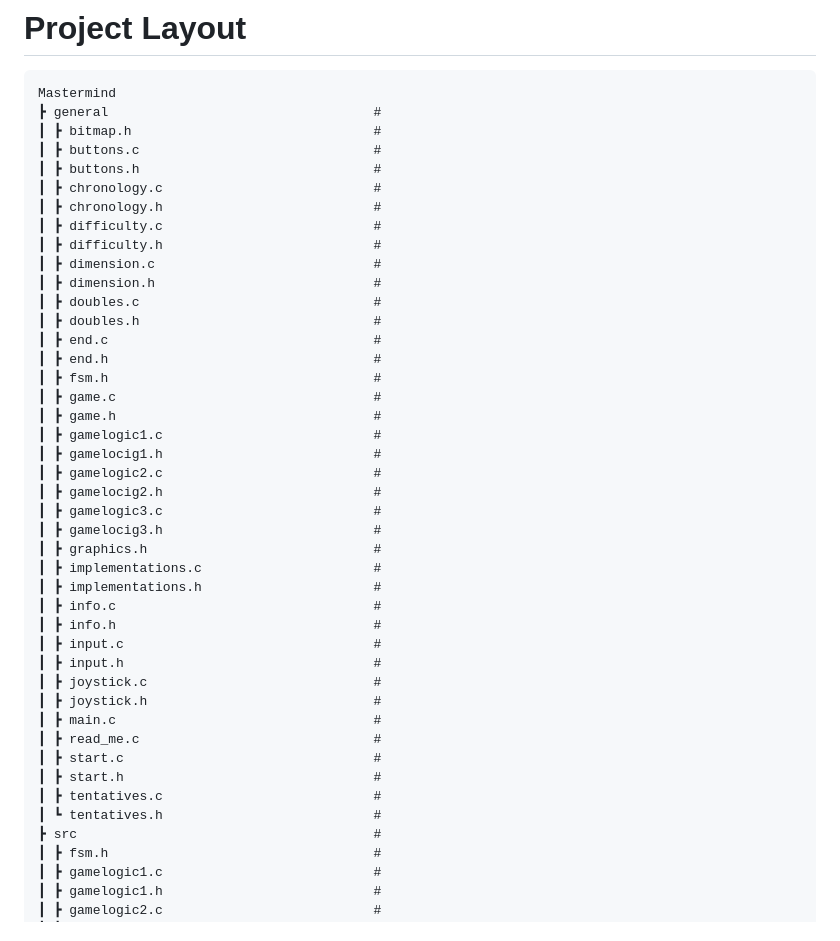
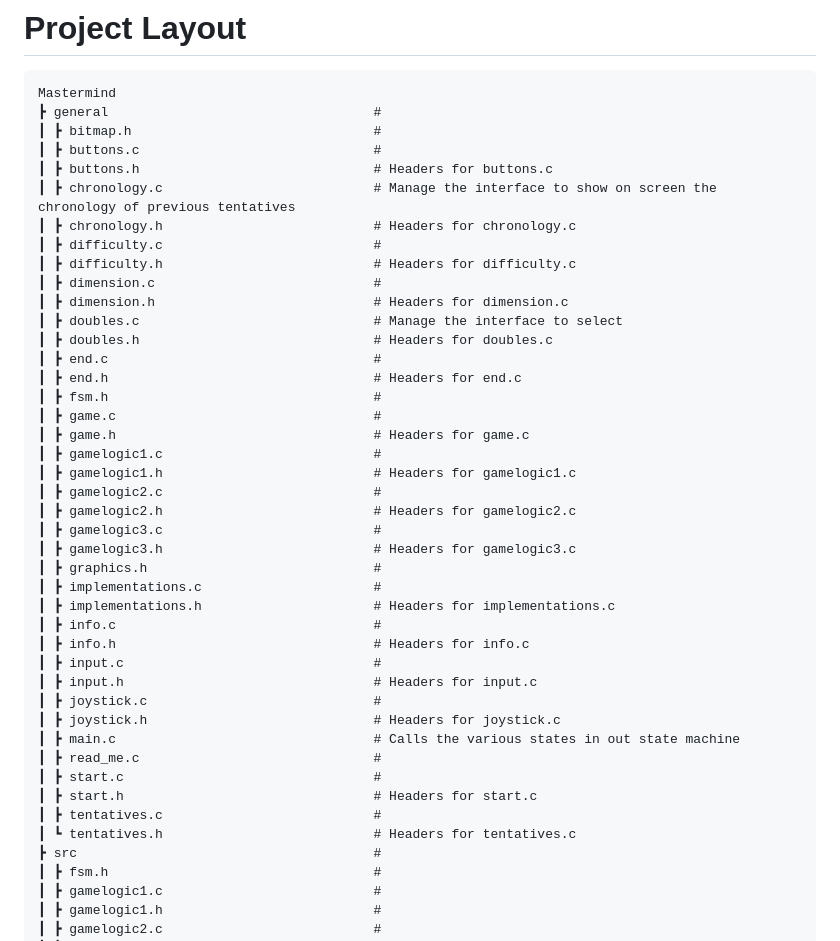
Before and after one commit to Embedded-Project-Mastermind/Mastermind, a Markdown page: README.md, the part around the change. Drawn GitHub-style.

```diff
--- a/README.md
+++ b/README.md
@@ -38,41 +38,41 @@ Mastermind
 ┣ general                                  #
 ┃ ┣ bitmap.h                               #
 ┃ ┣ buttons.c                              #
-┃ ┣ buttons.h                              #
-┃ ┣ chronology.c                           #
-┃ ┣ chronology.h                           #
+┃ ┣ buttons.h                              # Headers for buttons.c
+┃ ┣ chronology.c                           # Manage the interface to show on screen the chronology of previous tentatives
+┃ ┣ chronology.h                           # Headers for chronology.c
 ┃ ┣ difficulty.c                           #
-┃ ┣ difficulty.h                           #
+┃ ┣ difficulty.h                           # Headers for difficulty.c
 ┃ ┣ dimension.c                            #
-┃ ┣ dimension.h                            #
-┃ ┣ doubles.c                              #
-┃ ┣ doubles.h                              #
+┃ ┣ dimension.h                            # Headers for dimension.c
+┃ ┣ doubles.c                              # Manage the interface to select
+┃ ┣ doubles.h                              # Headers for doubles.c
 ┃ ┣ end.c                                  #
-┃ ┣ end.h                                  #
+┃ ┣ end.h                                  # Headers for end.c
 ┃ ┣ fsm.h                                  #
 ┃ ┣ game.c                                 #
-┃ ┣ game.h                                 #
+┃ ┣ game.h                                 # Headers for game.c
 ┃ ┣ gamelogic1.c                           #
-┃ ┣ gamelocig1.h                           #
+┃ ┣ gamelogic1.h                           # Headers for gamelogic1.c
 ┃ ┣ gamelogic2.c                           #
-┃ ┣ gamelocig2.h                           #
+┃ ┣ gamelogic2.h                           # Headers for gamelogic2.c
 ┃ ┣ gamelogic3.c                           #
-┃ ┣ gamelocig3.h                           #
+┃ ┣ gamelogic3.h                           # Headers for gamelogic3.c
 ┃ ┣ graphics.h                             #
 ┃ ┣ implementations.c                      #
-┃ ┣ implementations.h                      #
+┃ ┣ implementations.h                      # Headers for implementations.c
 ┃ ┣ info.c                                 #
-┃ ┣ info.h                                 #
+┃ ┣ info.h                                 # Headers for info.c
 ┃ ┣ input.c                                #
-┃ ┣ input.h                                #
+┃ ┣ input.h                                # Headers for input.c
 ┃ ┣ joystick.c                             #
-┃ ┣ joystick.h                             #
-┃ ┣ main.c                                 #
+┃ ┣ joystick.h                             # Headers for joystick.c
+┃ ┣ main.c                                 # Calls the various states in out state machine
 ┃ ┣ read_me.c                              #
 ┃ ┣ start.c                                #
-┃ ┣ start.h                                #
+┃ ┣ start.h                                # Headers for start.c
 ┃ ┣ tentatives.c                           #
-┃ ┗ tentatives.h                           #
+┃ ┗ tentatives.h                           # Headers for tentatives.c
 ┣ src                                      #
 ┃ ┣ fsm.h                                  #
 ┃ ┣ gamelogic1.c                           #
```
